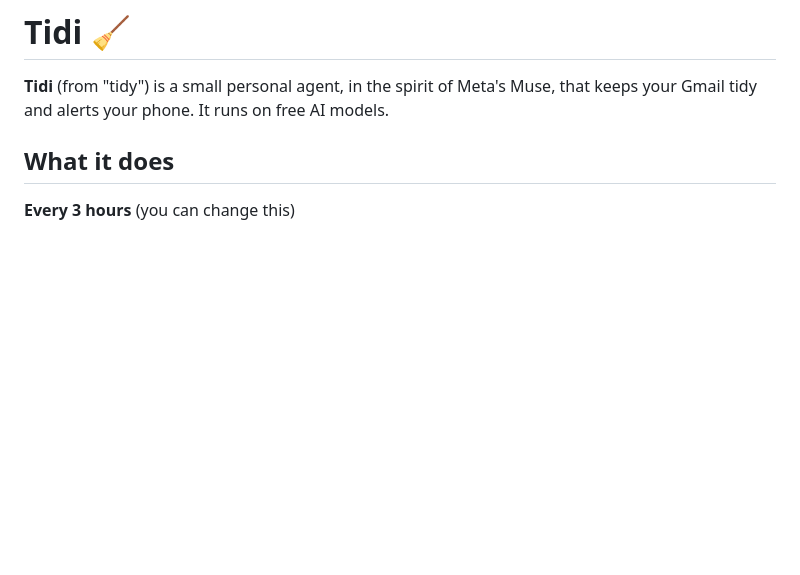
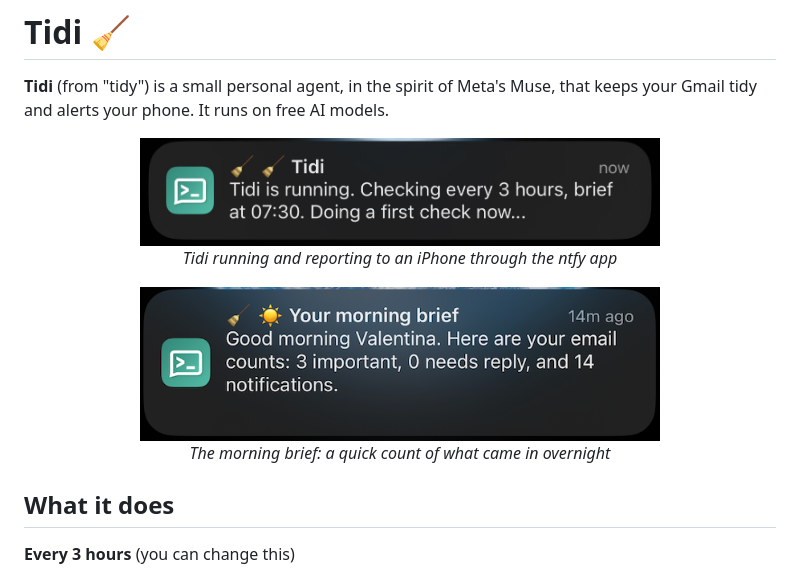
Before and after one commit to valentinakiyungi/tidi, a Markdown page: README.md, the part around the change. GitHub-like rendering; pictures changed too: docs/morning-brief.png (added), docs/tidi-running.png (added); blank space fills up the shorter version.

Commit message:
Add morning brief screenshot to README

```diff
--- a/README.md
+++ b/README.md
@@ -1,6 +1,16 @@
 # Tidi 🧹
 
 **Tidi** (from "tidy") is a small personal agent, in the spirit of Meta's Muse, that keeps your Gmail tidy and alerts your phone. It runs on free AI models.
+
+<p align="center">
+  <img src="docs/tidi-running.png" alt="iPhone notification from Tidi: Tidi is running. Checking every 3 hours, brief at 07:30. Doing a first check now..." width="520">
+  <br><em>Tidi running and reporting to an iPhone through the ntfy app</em>
+</p>
+
+<p align="center">
+  <img src="docs/morning-brief.png" alt="iPhone notification from Tidi: Your morning brief. Good morning Valentina. Here are your email counts: 3 important, 0 needs reply, and 14 notifications." width="520">
+  <br><em>The morning brief: a quick count of what came in overnight</em>
+</p>
 
 ## What it does
 
```
